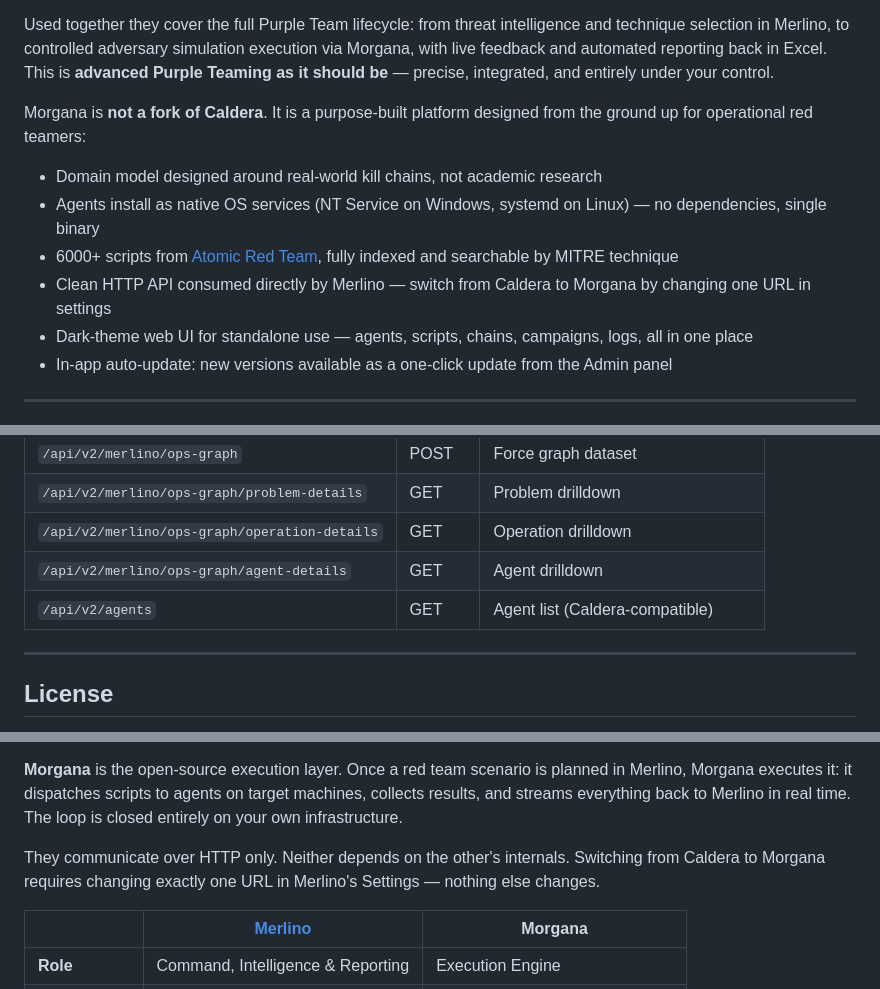
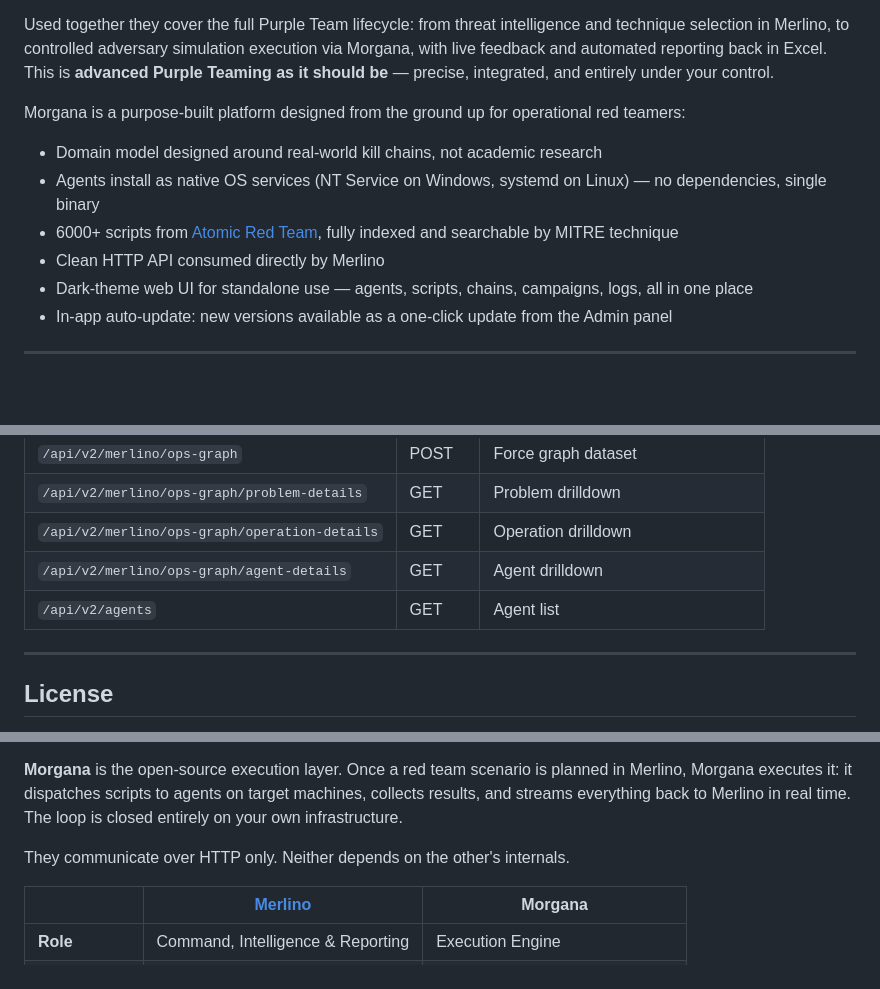
Before and after one commit to x3m-ai/Morgana, a Markdown page: README.md, 3 parts joined by grey strips. Rendered like a GitHub page; blank space fills up the shorter version.

Commit message:
docs: remove all Caldera references from README

```diff
--- a/README.md
+++ b/README.md
@@ -22,11 +22,11 @@ Together, **Merlino + Morgana** form a complete, integrated Purple Teaming platf
 
 Used together they cover the full Purple Team lifecycle: from threat intelligence and technique selection in Merlino, to controlled adversary simulation execution via Morgana, with live feedback and automated reporting back in Excel. This is **advanced Purple Teaming as it should be** — precise, integrated, and entirely under your control.
 
-Morgana is **not a fork of Caldera**. It is a purpose-built platform designed from the ground up for operational red teamers:
+Morgana is a purpose-built platform designed from the ground up for operational red teamers:
 - Domain model designed around real-world kill chains, not academic research
 - Agents install as native OS services (NT Service on Windows, systemd on Linux) — no dependencies, single binary
 - 6000+ scripts from [Atomic Red Team](https://github.com/redcanaryco/atomic-red-team), fully indexed and searchable by MITRE technique
-- Clean HTTP API consumed directly by Merlino — switch from Caldera to Morgana by changing one URL in settings
+- Clean HTTP API consumed directly by Merlino
 - Dark-theme web UI for standalone use — agents, scripts, chains, campaigns, logs, all in one place
 - In-app auto-update: new versions available as a one-click update from the Admin panel
 
@@ -235,7 +235,7 @@ Morgana exposes the full `/api/v2/merlino/*` surface that Merlino expects:
 | `/api/v2/merlino/ops-graph/problem-details` | GET | Problem drilldown |
 | `/api/v2/merlino/ops-graph/operation-details` | GET | Operation drilldown |
 | `/api/v2/merlino/ops-graph/agent-details` | GET | Agent drilldown |
-| `/api/v2/agents` | GET | Agent list (Caldera-compatible) |
+| `/api/v2/agents` | GET | Agent list |
 
 ---
 
@@ -279,7 +279,7 @@ Morgana and Merlino are two sides of the same coin, built to work together from
 
 **Morgana** is the open-source execution layer. Once a red team scenario is planned in Merlino, Morgana executes it: it dispatches scripts to agents on target machines, collects results, and streams everything back to Merlino in real time. The loop is closed entirely on your own infrastructure.
 
-They communicate over HTTP only. Neither depends on the other's internals. Switching from Caldera to Morgana requires changing exactly one URL in Merlino's Settings — nothing else changes.
+They communicate over HTTP only. Neither depends on the other's internals.
 
 | | [Merlino](https://merlino.x3m.ai) | Morgana |
 |---|---|---|
```
